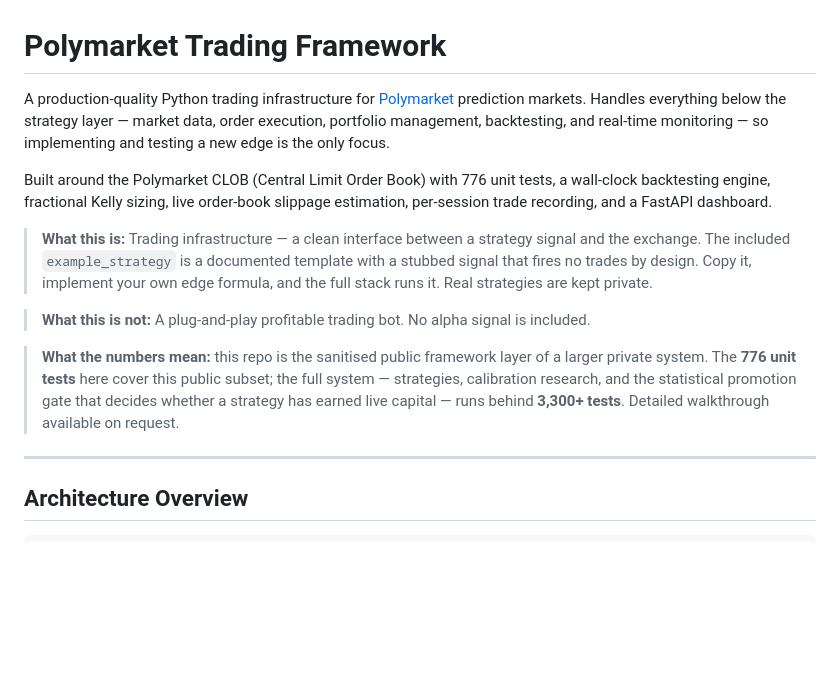
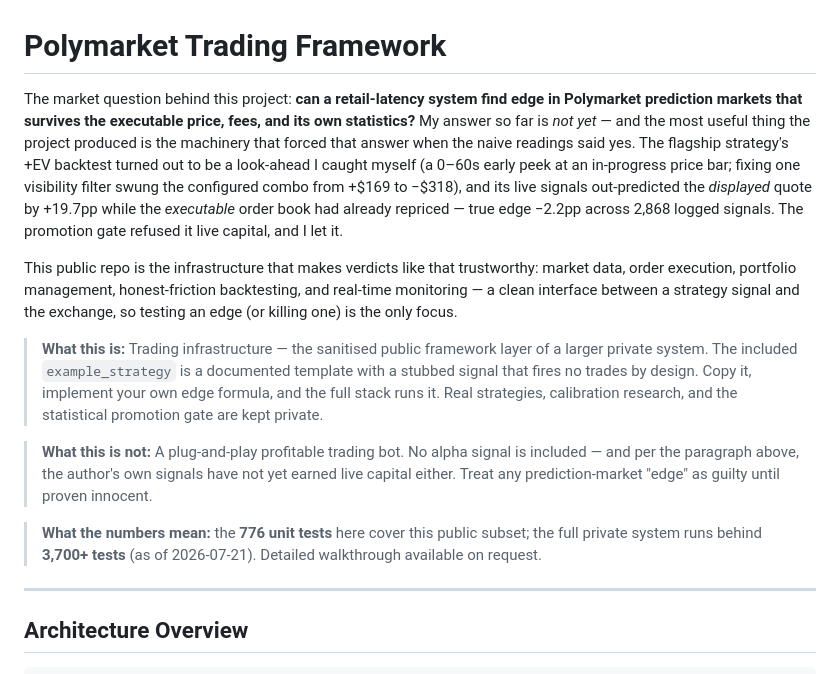
Before and after one commit to Thomas-quinn7/Polymarket_trader, a Markdown page: README.md, the part around the change. GitHub-like rendering; blank space fills up the shorter version.

Commit message:
README: lead with the market question and the falsification record
The front door now opens with what was hunted and what was found (the
look-ahead catch and the executable-ask falsification) instead of the
infrastructure pitch; private test count updated to 3,700+ as of 2026-07-21.

```diff
--- a/README.md
+++ b/README.md
@@ -1,18 +1,33 @@
 # Polymarket Trading Framework
 
-A production-quality Python trading infrastructure for [Polymarket](https://polymarket.com) prediction markets. Handles everything below the strategy layer — market data, order execution, portfolio management, backtesting, and real-time monitoring — so implementing and testing a new edge is the only focus.
+The market question behind this project: **can a retail-latency system find edge in
+Polymarket prediction markets that survives the executable price, fees, and its own
+statistics?** My answer so far is *not yet* — and the most useful thing the project
+produced is the machinery that forced that answer when the naive readings said yes. The
+flagship strategy's +EV backtest turned out to be a look-ahead I caught myself (a 0–60s
+early peek at an in-progress price bar; fixing one visibility filter swung the configured
+combo from +$169 to −$318), and its live signals out-predicted the *displayed* quote by
++19.7pp while the *executable* order book had already repriced — true edge −2.2pp across
+2,868 logged signals. The promotion gate refused it live capital, and I let it.
 
-Built around the Polymarket CLOB (Central Limit Order Book) with 776 unit tests, a wall-clock backtesting engine, fractional Kelly sizing, live order-book slippage estimation, per-session trade recording, and a FastAPI dashboard.
+This public repo is the infrastructure that makes verdicts like that trustworthy: market
+data, order execution, portfolio management, honest-friction backtesting, and real-time
+monitoring — a clean interface between a strategy signal and the exchange, so testing an
+edge (or killing one) is the only focus.
 
-> **What this is:** Trading infrastructure — a clean interface between a strategy signal and the exchange. The included `example_strategy` is a documented template with a stubbed signal that fires no trades by design. Copy it, implement your own edge formula, and the full stack runs it. Real strategies are kept private.
+> **What this is:** Trading infrastructure — the sanitised public framework layer of a
+> larger private system. The included `example_strategy` is a documented template with a
+> stubbed signal that fires no trades by design. Copy it, implement your own edge formula,
+> and the full stack runs it. Real strategies, calibration research, and the statistical
+> promotion gate are kept private.
 
-> **What this is not:** A plug-and-play profitable trading bot. No alpha signal is included.
+> **What this is not:** A plug-and-play profitable trading bot. No alpha signal is
+> included — and per the paragraph above, the author's own signals have not yet earned
+> live capital either. Treat any prediction-market "edge" as guilty until proven innocent.
 
-> **What the numbers mean:** this repo is the sanitised public framework layer of a larger
-> private system. The **776 unit tests** here cover this public subset; the full system —
-> strategies, calibration research, and the statistical promotion gate that decides whether
-> a strategy has earned live capital — runs behind **3,300+ tests**. Detailed walkthrough
-> available on request.
+> **What the numbers mean:** the **776 unit tests** here cover this public subset; the
+> full private system runs behind **3,700+ tests** (as of 2026-07-21). Detailed
+> walkthrough available on request.
 
 ---
 
```
